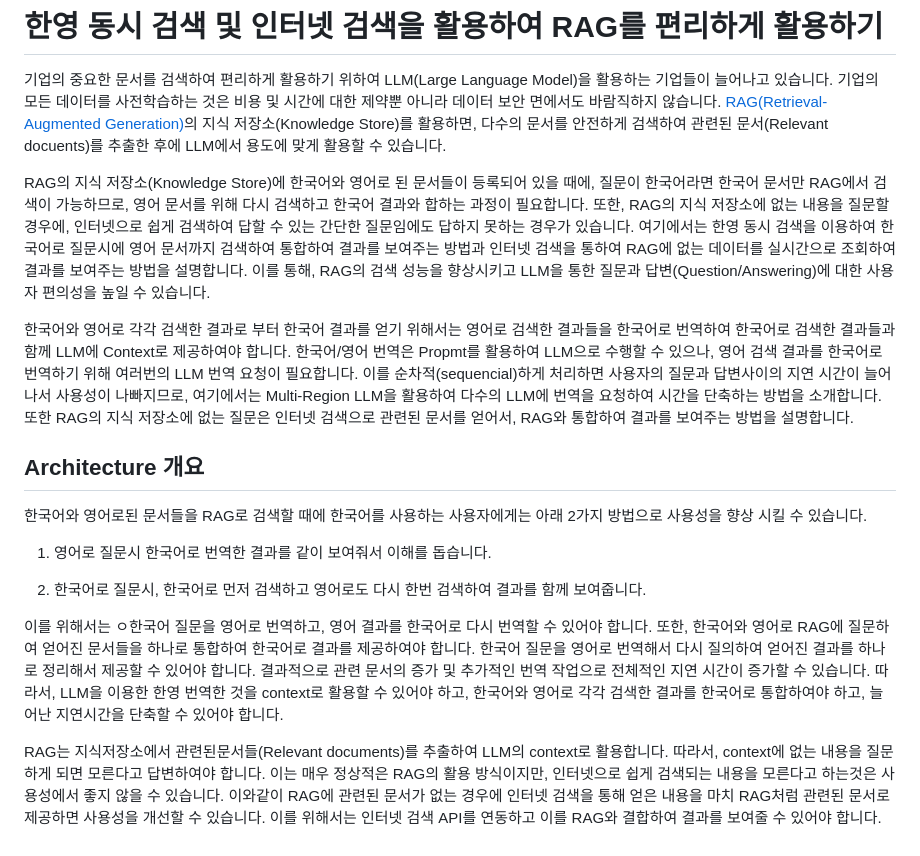
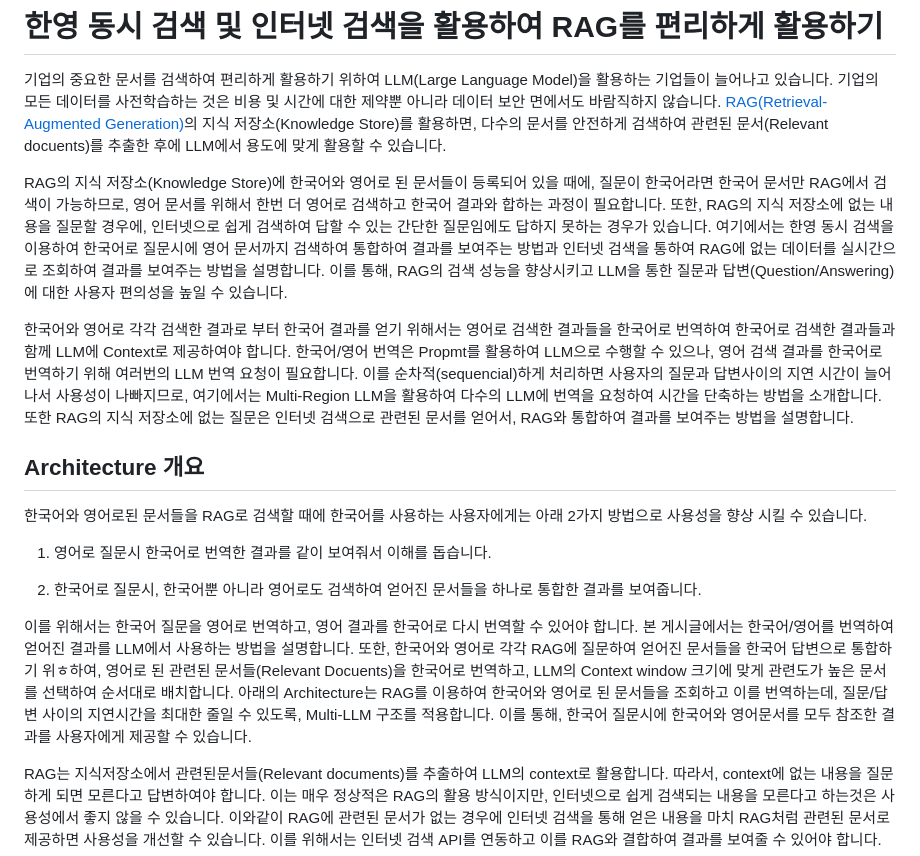
Before and after one commit to kyopark2014/rag-enhanced-searching, a Markdown page: README.md, the part around the change. Drawn GitHub-style.

```diff
--- a/README.md
+++ b/README.md
@@ -2,7 +2,7 @@
 
 기업의 중요한 문서를 검색하여 편리하게 활용하기 위하여 LLM(Large Language Model)을 활용하는 기업들이 늘어나고 있습니다. 기업의 모든 데이터를 사전학습하는 것은 비용 및 시간에 대한 제약뿐 아니라 데이터 보안 면에서도 바람직하지 않습니다. [RAG(Retrieval-Augmented Generation)](https://docs.aws.amazon.com/ko_kr/sagemaker/latest/dg/jumpstart-foundation-models-customize-rag.html)의 지식 저장소(Knowledge Store)를 활용하면, 다수의 문서를 안전하게 검색하여 관련된 문서(Relevant docuents)를 추출한 후에 LLM에서 용도에 맞게 활용할 수 있습니다.
 
-RAG의 지식 저장소(Knowledge Store)에 한국어와 영어로 된 문서들이 등록되어 있을 때에, 질문이 한국어라면 한국어 문서만 RAG에서 검색이 가능하므로, 영어 문서를 위해 다시 검색하고 한국어 결과와 합하는 과정이 필요합니다. 또한, RAG의 지식 저장소에 없는 내용을 질문할 경우에, 인터넷으로 쉽게 검색하여 답할 수 있는 간단한 질문임에도 답하지 못하는 경우가 있습니다. 여기에서는 한영 동시 검색을 이용하여 한국어로 질문시에 영어 문서까지 검색하여 통합하여 결과를 보여주는 방법과 인터넷 검색을 통하여 RAG에 없는 데이터를 실시간으로 조회하여 결과를 보여주는 방법을 설명합니다. 이를 통해, RAG의 검색 성능을 향상시키고 LLM을 통한 질문과 답변(Question/Answering)에 대한 사용자 편의성을 높일 수 있습니다.
+RAG의 지식 저장소(Knowledge Store)에 한국어와 영어로 된 문서들이 등록되어 있을 때에, 질문이 한국어라면 한국어 문서만 RAG에서 검색이 가능하므로, 영어 문서를 위해서 한번 더 영어로 검색하고 한국어 결과와 합하는 과정이 필요합니다. 또한, RAG의 지식 저장소에 없는 내용을 질문할 경우에, 인터넷으로 쉽게 검색하여 답할 수 있는 간단한 질문임에도 답하지 못하는 경우가 있습니다. 여기에서는 한영 동시 검색을 이용하여 한국어로 질문시에 영어 문서까지 검색하여 통합하여 결과를 보여주는 방법과 인터넷 검색을 통하여 RAG에 없는 데이터를 실시간으로 조회하여 결과를 보여주는 방법을 설명합니다. 이를 통해, RAG의 검색 성능을 향상시키고 LLM을 통한 질문과 답변(Question/Answering)에 대한 사용자 편의성을 높일 수 있습니다.
 
 한국어와 영어로 각각 검색한 결과로 부터 한국어 결과를 얻기 위해서는 영어로 검색한 결과들을 한국어로 번역하여 한국어로 검색한 결과들과 함께 LLM에 Context로 제공하여야 합니다. 한국어/영어 번역은 Propmt를 활용하여 LLM으로 수행할 수 있으나, 영어 검색 결과를 한국어로 번역하기 위해 여러번의 LLM 번역 요청이 필요합니다. 이를 순차적(sequencial)하게 처리하면 사용자의 질문과 답변사이의 지연 시간이 늘어나서 사용성이 나빠지므로, 여기에서는 Multi-Region LLM을 활용하여 다수의 LLM에 번역을 요청하여 시간을 단축하는 방법을 소개합니다. 또한 RAG의 지식 저장소에 없는 질문은 인터넷 검색으로 관련된 문서를 얻어서, RAG와 통합하여 결과를 보여주는 방법을 설명합니다.
 
@@ -13,9 +13,9 @@ RAG의 지식 저장소(Knowledge Store)에 한국어와 영어로 된 문서들
 
 1) 영어로 질문시 한국어로 번역한 결과를 같이 보여줘서 이해를 돕습니다.
 
-2) 한국어로 질문시, 한국어로 먼저 검색하고 영어로도 다시 한번 검색하여 결과를 함께 보여줍니다.
+2) 한국어로 질문시, 한국어뿐 아니라 영어로도 검색하여 얻어진 문서들을 하나로 통합한 결과를 보여줍니다.
 
-이를 위해서는 ㅇ한국어 질문을 영어로 번역하고, 영어 결과를 한국어로 다시 번역할 수 있어야 합니다. 또한, 한국어와 영어로 RAG에 질문하여 얻어진 문서들을 하나로 통합하여 한국어로 결과를 제공하여야 합니다.  한국어 질문을 영어로 번역해서 다시 질의하여 얻어진 결과를 하나로 정리해서 제공할 수 있어야 합니다. 결과적으로 관련 문서의 증가 및 추가적인 번역 작업으로 전체적인 지연 시간이 증가할 수 있습니다. 따라서, LLM을 이용한 한영 번역한 것을 context로 활용할 수 있어야 하고, 한국어와 영어로 각각 검색한 결과를 한국어로 통합하여야 하고, 늘어난 지연시간을 단축할 수 있어야 합니다.
+이를 위해서는 한국어 질문을 영어로 번역하고, 영어 결과를 한국어로 다시 번역할 수 있어야 합니다. 본 게시글에서는 한국어/영어를 번역하여 얻어진 결과를 LLM에서 사용하는 방법을 설명합니다. 또한, 한국어와 영어로 각각 RAG에 질문하여 얻어진 문서들을 한국어 답변으로 통합하기 위ㅎ하여, 영어로 된 관련된 문서들(Relevant Docuents)을 한국어로 번역하고, LLM의 Context window 크기에 맞게 관련도가 높은 문서를 선택하여 순서대로 배치합니다. 아래의 Architecture는 RAG를 이용하여 한국어와 영어로 된 문서들을 조회하고 이를 번역하는데, 질문/답변 사이의 지연시간을 최대한 줄일 수 있도록, Multi-LLM 구조를 적용합니다. 이를 통해, 한국어 질문시에 한국어와 영어문서를 모두 참조한 결과를 사용자에게 제공할 수 있습니다.
 
 RAG는 지식저장소에서 관련된문서들(Relevant documents)를 추출하여 LLM의 context로 활용합니다. 따라서, context에 없는 내용을 질문하게 되면 모른다고 답변하여야 합니다. 이는 매우 정상적은 RAG의 활용 방식이지만, 인터넷으로 쉽게 검색되는 내용을 모른다고 하는것은 사용성에서 좋지 않을 수 있습니다. 이와같이 RAG에 관련된 문서가 없는 경우에 인터넷 검색을 통해 얻은 내용을 마치 RAG처럼 관련된 문서로 제공하면 사용성을 개선할 수 있습니다. 이를 위해서는 인터넷 검색 API를 연동하고 이를 RAG와 결합하여 결과를 보여줄 수 있어야 합니다.
 
```
